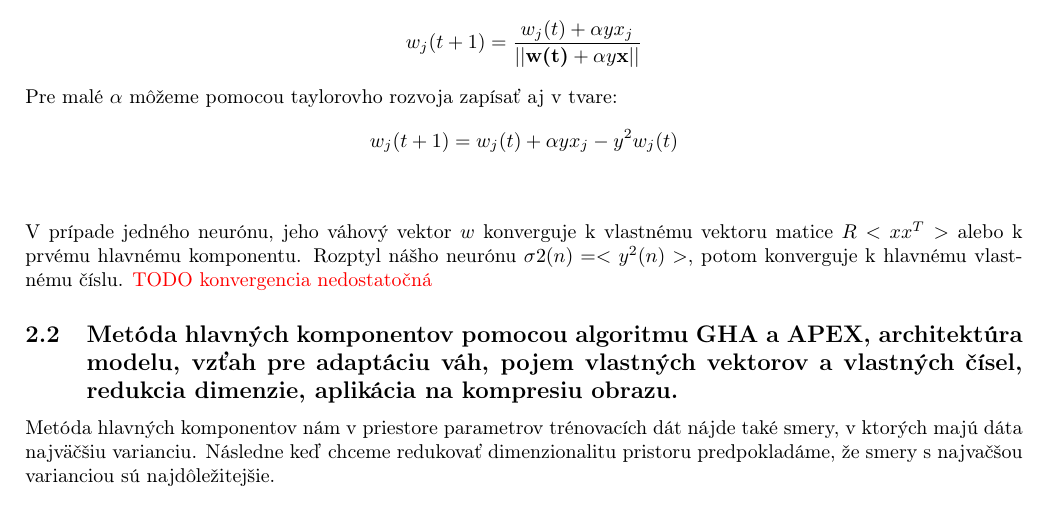
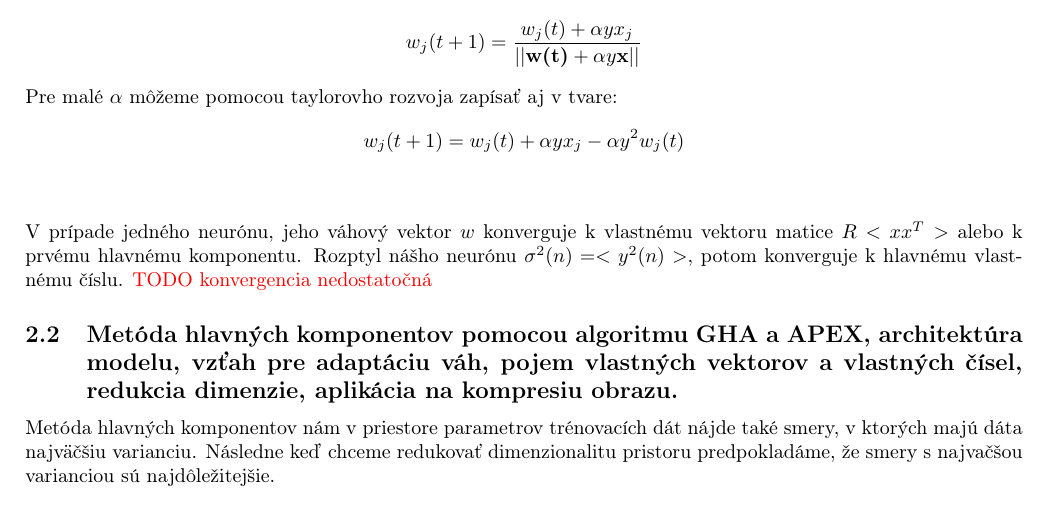
Before and after one commit to kovacspeter/Neuronove-siete, a LaTeX document (poznamky.tex): part of page 10 of 19, cut so that both start at the same text. Compiled offline with pdfLaTeX.

Commit message:
male chyby

```diff
--- a/poznamky.tex
+++ b/poznamky.tex
@@ -47,7 +47,7 @@ urlcolor=cyan,
 
 \title{ Neurónové siete}
 
-\author{Peter Kovács, Marián Margeta, Jakub Pospíchal, Jozef Brandys}
+\author{Peter Kovács, Marián Margeta, Jakub Pospíchal, Jozef Brandys, Barbora Klembarová}
 \date{ }
 
 \begin{document}
@@ -303,9 +303,9 @@ Predpokladajme, že máme jeden neurón s $n$ vstpmi $y = \sum_{j=1}^n w_jx_j =
 Ojovo pravidlo je pravidlo, ktoré hovorí o zmene váh medzi neurónmi. Je to modifikácia štandardného Hebbovho pravidla a vyzerá nasledovne:
 $$w_j(t+1) = \frac{w_j(t) + \alpha yx_j}{||\textbf{w(t)} + \alpha y\textbf{x}||}$$
 Pre malé $\alpha$ môžeme pomocou taylorovho rozvoja zapísať aj v tvare:
-$$w_j(t+1)= w_j(t)+\alpha yx_j - y^2w_j(t)$$
+$$w_j(t+1)= w_j(t)+\alpha yx_j - \alpha y^2w_j(t)$$
 \\\\
-V prípade jedného neurónu, jeho váhový vektor $w$ konverguje k vlastnému vektoru matice $R<xx^T>$ alebo k prvému hlavnému komponentu. Rozptyl nášho neurónu $\sigma2(n) = <y^2(n)>$, potom konverguje k hlavnému vlastnému číslu.
+V prípade jedného neurónu, jeho váhový vektor $w$ konverguje k vlastnému vektoru matice $R<xx^T>$ alebo k prvému hlavnému komponentu. Rozptyl nášho neurónu $\sigma^2(n) = <y^2(n)>$, potom konverguje k hlavnému vlastnému číslu.
 \textcolor{red}{TODO konvergencia nedostatočná}
 
 \subsection{Metóda hlavných komponentov pomocou algoritmu GHA a APEX, architektúra modelu, vzťah pre adaptáciu váh, pojem vlastných vektorov a vlastných čísel, redukcia dimenzie, aplikácia na kompresiu obrazu.}
```
Also changed, not shown: poznamky.pdf, poznamky.tex (2 more changed lines).
